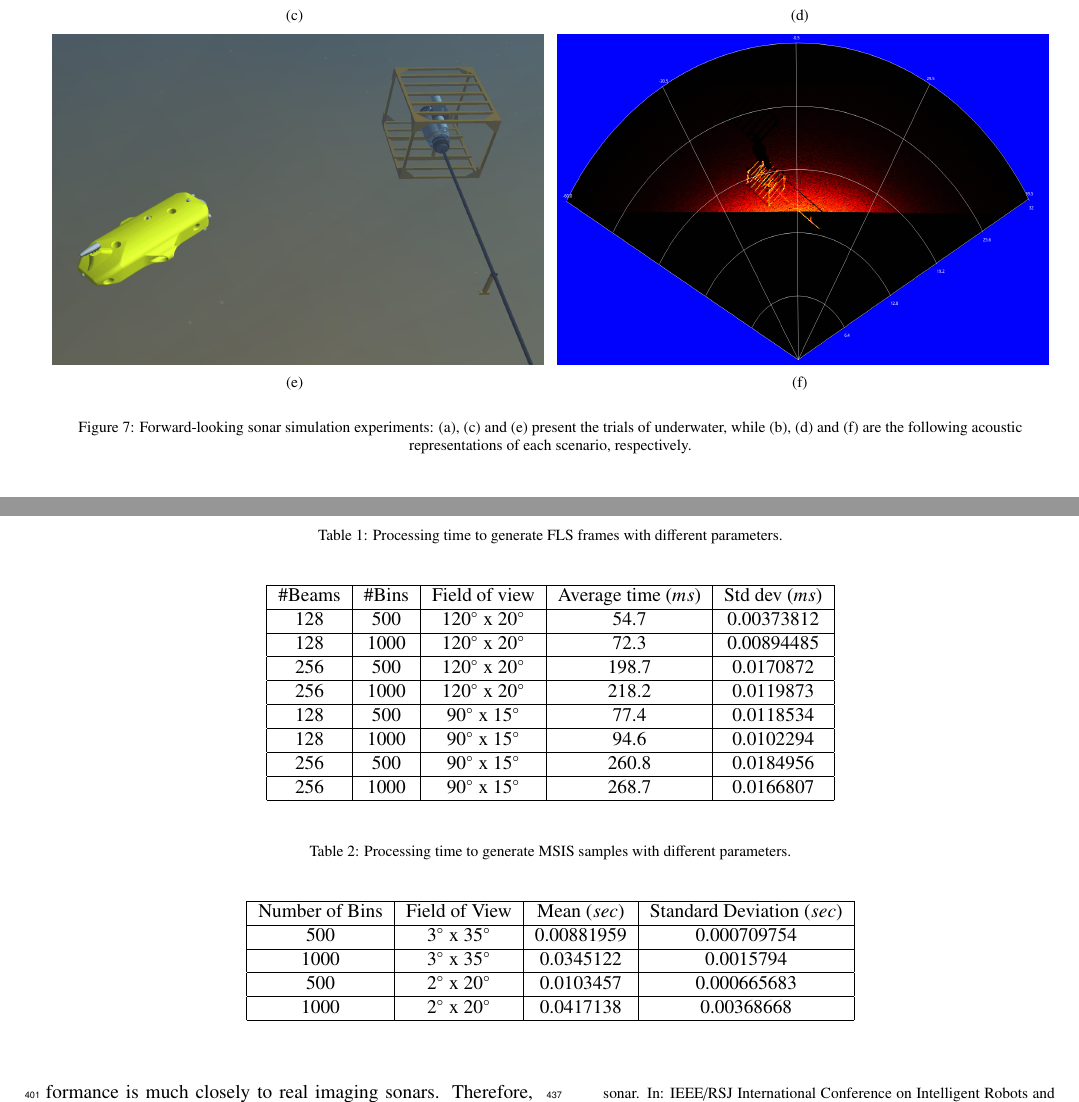
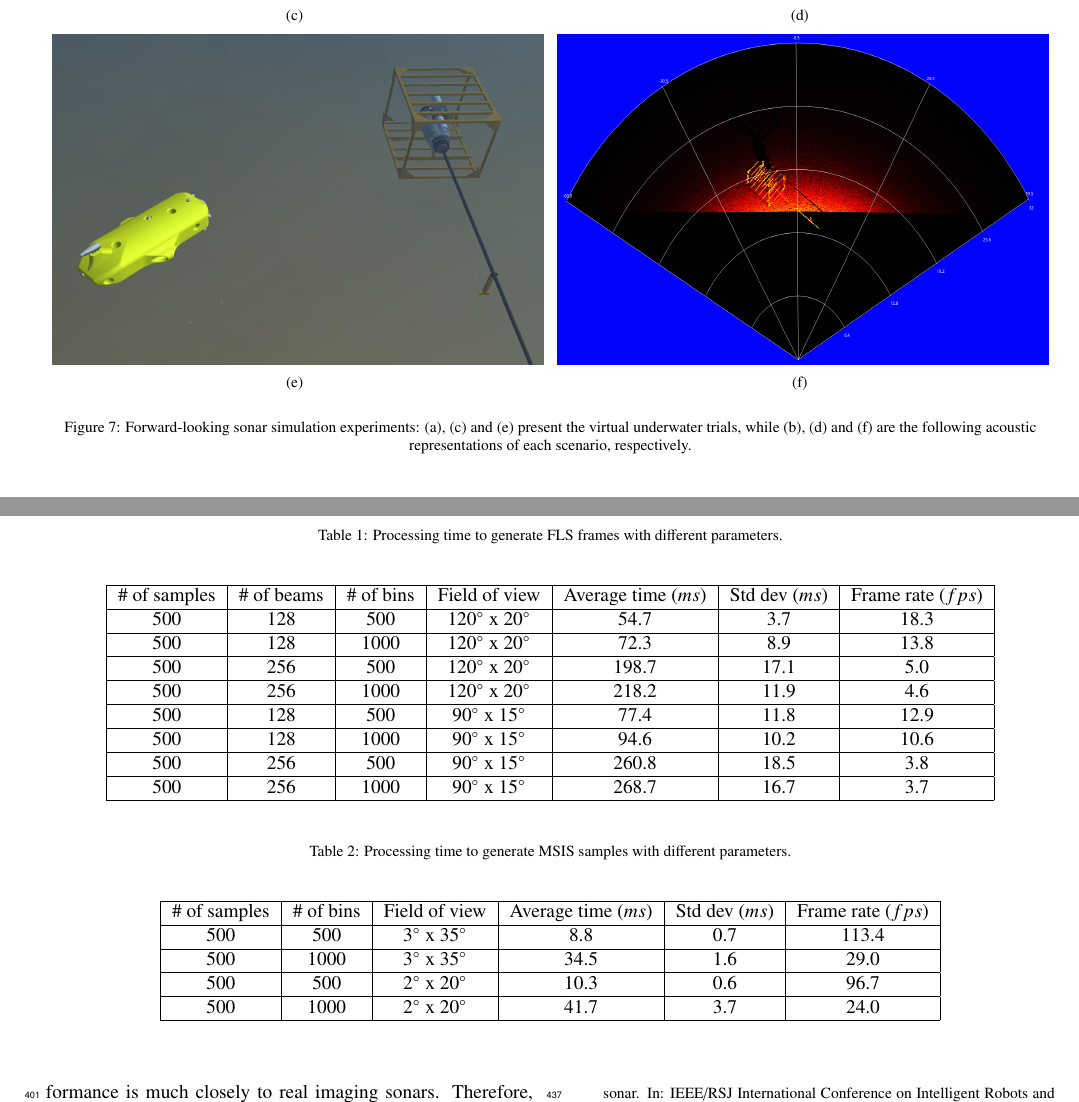
Before and after one commit to romulogcerqueira/CAG2017, a LaTeX paper (elsarticle-template-3-num.tex): two parts of pages 7 and 9 of 9, joined at a grey line, cut so that both start at the same text. Compiled offline with pdfLaTeX.

Commit message:
fix computation time tables
fix computation time tables

```diff
--- a/elsarticle-template-3-num.tex
+++ b/elsarticle-template-3-num.tex
@@ -352,7 +352,7 @@ Due the sensor configuration and the robot position, the initial bins usually pr
         \label{fig:fls_sim3}
     }
     \captionsetup{justification=centering}
-    \caption{Forward-looking sonar simulation experiments: \subref{fig:fls_scene1}, \subref{fig:fls_scene2} and \subref{fig:fls_scene3} present the trials of underwater, while \subref{fig:fls_sim1}, \subref{fig:fls_sim2} and \subref{fig:fls_sim3} are the following acoustic representations of each scenario, respectively.}
+    \caption{Forward-looking sonar simulation experiments: \subref{fig:fls_scene1}, \subref{fig:fls_scene2} and \subref{fig:fls_scene3} present the virtual underwater trials, while \subref{fig:fls_sim1}, \subref{fig:fls_sim2} and \subref{fig:fls_sim3} are the following acoustic representations of each scenario, respectively.}
     \label{fig:fls}
 \end{figure*}
 
@@ -407,18 +407,18 @@ Moreover, since the number of bins is directly proportional to sonar image resol
     \caption{Processing time to generate FLS frames with different parameters.}
     \label{table:fls}
     \begin{center}
-        \begin{tabular}{| c | c | c | c | c |}
+        \begin{tabular}{| c | c | c | c | c | c | c |}
             \hline
-            \#Beams & \#Bins & Field of view & Average time ($ms$) & Std dev ($ms$) \\
+            \# of samples & \# of beams & \# of bins & Field of view & Average time ($ms$) & Std dev ($ms$) & Frame rate ($fps$) \\
             \hline
-            128     & 500       & $120^{\circ}$ x $20^{\circ}$        & 54.7   & 0.00373812  \\ \hline
-            128     & 1000      & $120^{\circ}$ x $20^{\circ}$        & 72.3	& 0.00894485  \\ \hline
-            256     & 500       & $120^{\circ}$ x $20^{\circ}$        & 198.7	    & 0.0170872   \\ \hline
-            256     & 1000      & $120^{\circ}$ x $20^{\circ}$        & 218.2	& 0.0119873   \\ \hline
-            128     & 500       & $90^{\circ}$ x $15^{\circ}$         & 77.4	& 0.0118534   \\ \hline
-            128     & 1000      & $90^{\circ}$ x $15^{\circ}$         & 94.6	& 0.0102294   \\ \hline
-            256     & 500       & $90^{\circ}$ x $15^{\circ}$         & 260.8	& 0.0184956   \\ \hline
-            256     & 1000      & $90^{\circ}$ x $15^{\circ}$         & 268.7	    & 0.0166807   \\ \hline
+            500     & 128     & 500       & $120^{\circ}$ x $20^{\circ}$        & 54.7    & 3.7   & 18.3 \\ \hline
+            500     & 128     & 1000      & $120^{\circ}$ x $20^{\circ}$        & 72.3	& 8.9   & 13.8 \\ \hline
+            500     & 256     & 500       & $120^{\circ}$ x $20^{\circ}$        & 198.7	& 17.1  & 5.0  \\ \hline
+            500     & 256     & 1000      & $120^{\circ}$ x $20^{\circ}$        & 218.2	& 11.9  & 4.6  \\ \hline
+            500     & 128     & 500       & $90^{\circ}$ x $15^{\circ}$         & 77.4	& 11.8  & 12.9 \\ \hline
+            500     & 128     & 1000      & $90^{\circ}$ x $15^{\circ}$         & 94.6	& 10.2  & 10.6 \\ \hline
+            500     & 256     & 500       & $90^{\circ}$ x $15^{\circ}$         & 260.8	& 18.5  & 3.8  \\ \hline
+            500     & 256     & 1000      & $90^{\circ}$ x $15^{\circ}$         & 268.7	& 16.7  & 3.7  \\ \hline
         \end{tabular}
     \end{center}
 \end{table*}
@@ -427,14 +427,14 @@ Moreover, since the number of bins is directly proportional to sonar image resol
     \caption{Processing time to generate MSIS samples with different parameters.}
     \label{table:msis}
     \begin{center}
-        \begin{tabular}{| c | c | c | c |}
+        \begin{tabular}{| c | c | c | c | c | c |}
             \hline
-            Number of Bins & Field of View & Mean ($sec$) & Standard Deviation ($sec$) \\
+            \# of samples & \# of bins & Field of view & Average time ($ms$) & Std dev ($ms$) & Frame rate ($fps$) \\
             \hline
-            500       & $3^{\circ}$ x $35^{\circ}$        & 0.00881959	& 0.000709754  \\ \hline
-            1000      & $3^{\circ}$ x $35^{\circ}$        & 0.0345122	& 0.0015794    \\ \hline
-            500       & $2^{\circ}$ x $20^{\circ}$        & 0.0103457	& 0.000665683  \\ \hline
-            1000      & $2^{\circ}$ x $20^{\circ}$        & 0.0417138	& 0.00368668   \\ \hline
+            500     & 500       & $3^{\circ}$ x $35^{\circ}$        & 8.8	    & 0.7  & 113.4 \\ \hline
+            500     & 1000      & $3^{\circ}$ x $35^{\circ}$        & 34.5	& 1.6  & 29.0  \\ \hline
+            500     & 500       & $2^{\circ}$ x $20^{\circ}$        & 10.3	& 0.6  & 96.7  \\ \hline
+            500     & 1000      & $2^{\circ}$ x $20^{\circ}$        & 41.7	& 3.7  & 24.0  \\ \hline
         \end{tabular}
     \end{center}
 \end{table*}
```
Also changed, not shown: elsarticle-template-3-num.pdf, elsarticle-template-3-num.tex (4 more changed lines).
